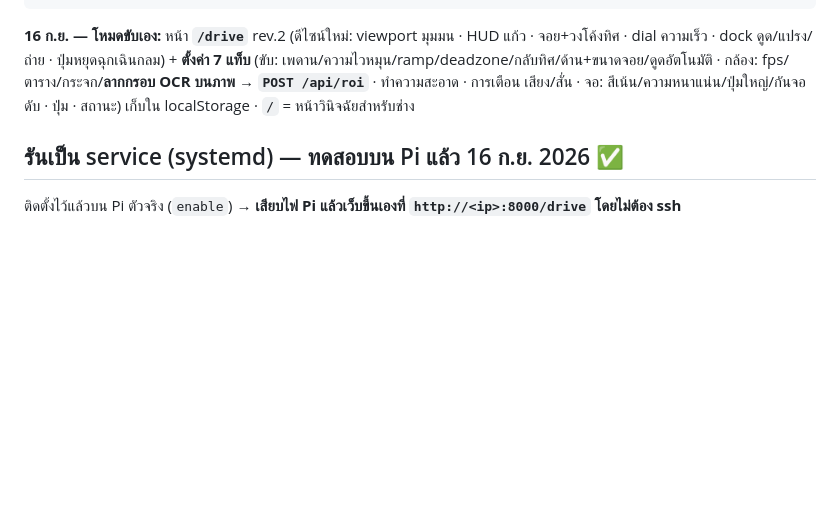
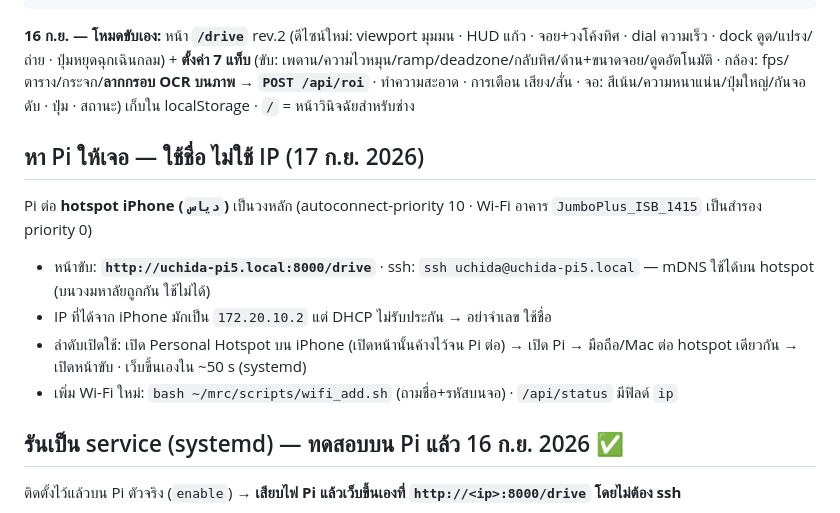
Before and after one commit to Icepxr/vacuum_robot, a Markdown page: 11_pi5_vision/README.md, the part around the change. Drawn GitHub-style; blank space fills up the shorter version.

Commit message:
README: หา Pi ด้วย uchida-pi5.local บน hotspot iPhone (priority 10, อาคารสำรอง) · ลำดับเปิดใช้ก่อนเทส
Co-Authored-By: Claude Opus 5 <noreply@anthropic.com>

````diff
--- a/11_pi5_vision/README.md
+++ b/11_pi5_vision/README.md
@@ -76,6 +76,14 @@ sudo cp systemd/mrc-web.service /etc/systemd/system/ && sudo systemctl enable --
 ```
 
 **16 ก.ย. — โหมดขับเอง:** หน้า **`/drive`** rev.2 (ดีไซน์ใหม่: viewport มุมมน · HUD แก้ว · จอย+วงโค้งทิศ · dial ความเร็ว · dock ดูด/แปรง/ถ่าย · ปุ่มหยุดฉุกเฉินกลม) + **ตั้งค่า 7 แท็บ** (ขับ: เพดาน/ความไวหมุน/ramp/deadzone/กลับทิศ/ด้าน+ขนาดจอย/ดูดอัตโนมัติ · กล้อง: fps/ตาราง/กระจก/**ลากกรอบ OCR บนภาพ → `POST /api/roi`** · ทำความสะอาด · การเตือน เสียง/สั่น · จอ: สีเน้น/ความหนาแน่น/ปุ่มใหญ่/กันจอดับ · ปุ่ม · สถานะ) เก็บใน localStorage · `/` = หน้าวินิจฉัยสำหรับช่าง
+## หา Pi ให้เจอ — ใช้ชื่อ ไม่ใช้ IP (17 ก.ย. 2026)
+
+Pi ต่อ **hotspot iPhone (`دياس`)** เป็นวงหลัก (autoconnect-priority 10 · Wi-Fi อาคาร `JumboPlus_ISB_1415` เป็นสำรอง priority 0)
+- หน้าขับ: **`http://uchida-pi5.local:8000/drive`** · ssh: `ssh uchida@uchida-pi5.local` — mDNS ใช้ได้บน hotspot (บนวงมหาลัยถูกกัน ใช้ไม่ได้)
+- IP ที่ได้จาก iPhone มักเป็น `172.20.10.2` แต่ DHCP ไม่รับประกัน → อย่าจำเลข ใช้ชื่อ
+- ลำดับเปิดใช้: เปิด Personal Hotspot บน iPhone (เปิดหน้านั้นค้างไว้จน Pi ต่อ) → เปิด Pi → มือถือ/Mac ต่อ hotspot เดียวกัน → เปิดหน้าขับ · เว็บขึ้นเองใน ~50 s (systemd)
+- เพิ่ม Wi-Fi ใหม่: `bash ~/mrc/scripts/wifi_add.sh` (ถามชื่อ+รหัสบนจอ) · `/api/status` มีฟิลด์ `ip`
+
 ## รันเป็น service (systemd) — ทดสอบบน Pi แล้ว 16 ก.ย. 2026 ✅
 
 ติดตั้งไว้แล้วบน Pi ตัวจริง (`enable`) → **เสียบไฟ Pi แล้วเว็บขึ้นเองที่ `http://<ip>:8000/drive` โดยไม่ต้อง ssh**
````
